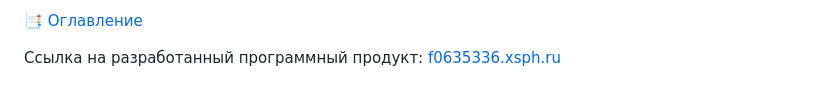
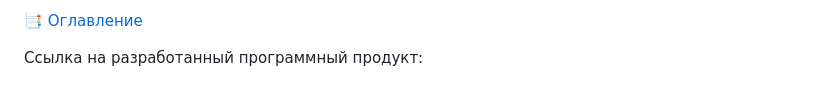
Before and after one commit to KetrinDorofeeva/website-cafe-restaurant-pleasure, a Markdown page: README.md, the part around the change. Drawn GitHub-style.

```diff
--- a/README.md
+++ b/README.md
@@ -743,4 +743,4 @@ https://user-images.githubusercontent.com/93386515/184353387-4c1823c7-7914-4bd0-
 
 :bookmark_tabs: <a href = "#table-of-contents">Оглавление</a>
 
-Ссылка на разработанный программный продукт: [f0635336.xsph.ru](http://f0635336.xsph.ru/)
+Ссылка на разработанный программный продукт:
```
